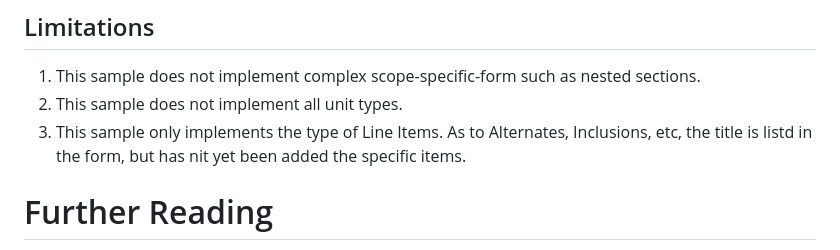
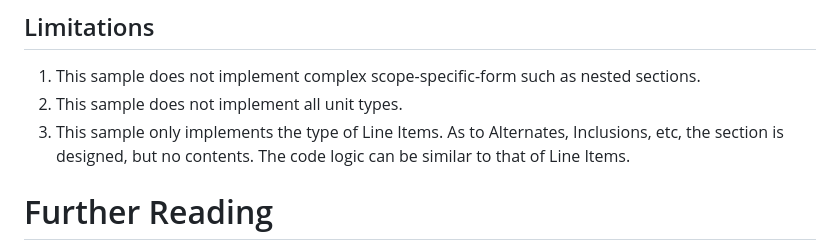
Before and after one commit to autodesk-platform-services/aps-takeoff-to-bidform-items, a Markdown page: README.md, the part around the change. GitHub-like rendering.

```diff
--- a/README.md
+++ b/README.md
@@ -107,7 +107,7 @@ To deploy this application to Heroku, the **Callback URL** for Forge must use yo
 ## Limitations
 1. This sample does not implement complex scope-specific-form such as nested sections.
 2. This sample does not implement all unit types.
-3. This sample only implements the type of Line Items. As to Alternates, Inclusions, etc, the title is listd in the form, but has nit yet been added the specific items.
+3. This sample only implements the type of Line Items. As to Alternates, Inclusions, etc, the section is designed, but no contents. The code logic can be similar to that of Line Items.
 
 # Further Reading
 
```
